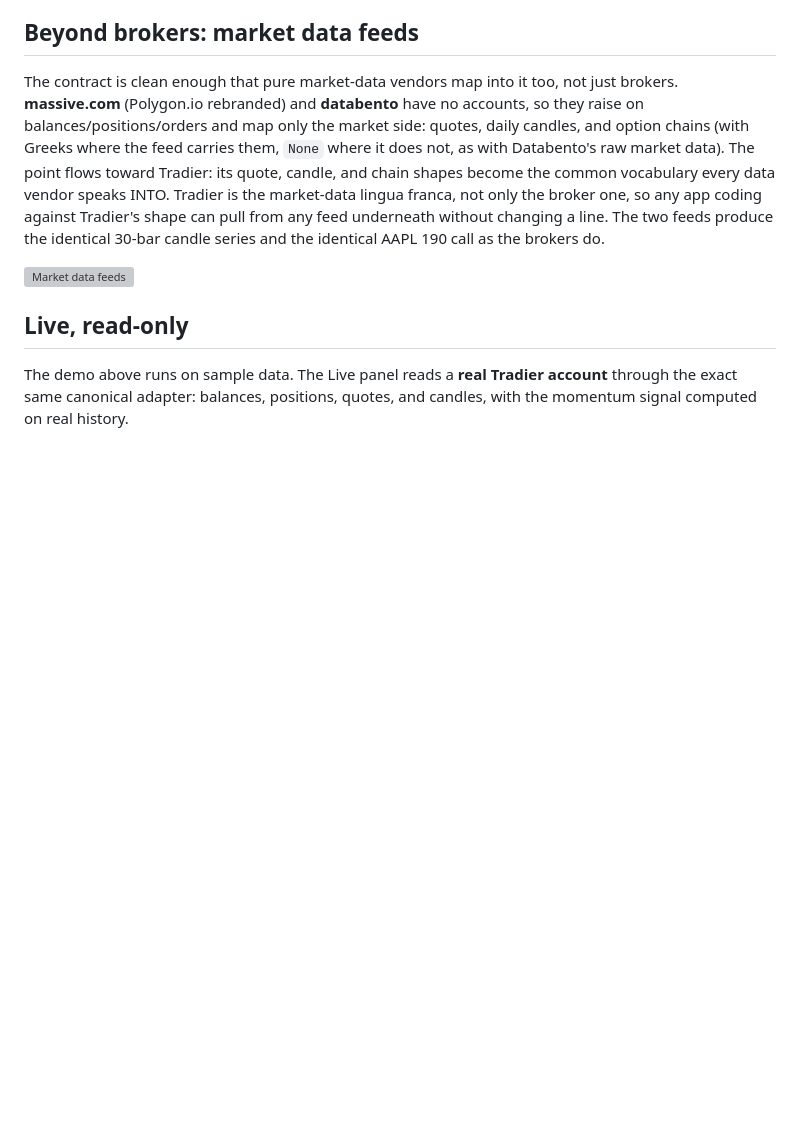
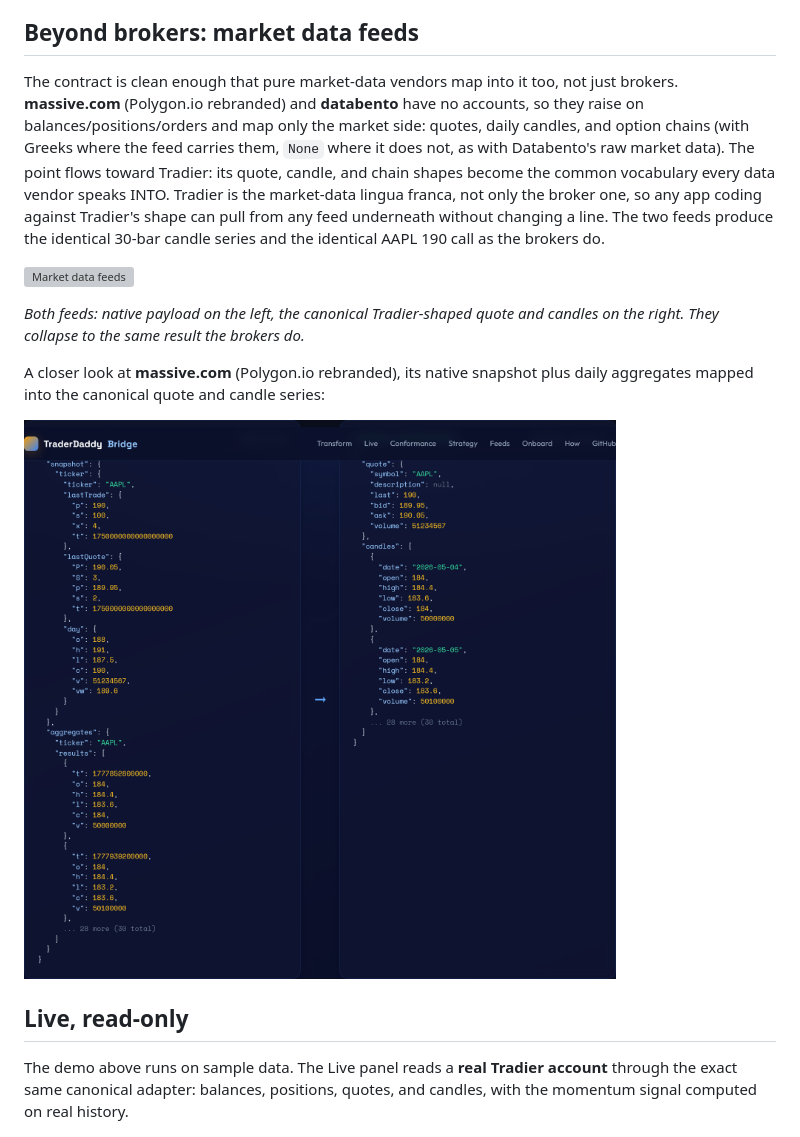
Before and after one commit to mphinance/traderdaddy-bridge, a Markdown page: README.md, the part around the change. GitHub-like rendering; pictures changed too: docs/feeds-massive.png (added); blank space fills up the shorter version; grey boxes are pictures that could not be loaded.

Commit message:
docs: add market-data feeds screenshots to README
Co-Authored-By: Claude Opus 4.8 (1M context) <noreply@anthropic.com>

```diff
--- a/README.md
+++ b/README.md
@@ -36,6 +36,12 @@ The contract covers balances, positions, quotes, AND daily candles. All of them
 The contract is clean enough that pure market-data vendors map into it too, not just brokers. **massive.com** (Polygon.io rebranded) and **databento** have no accounts, so they raise on balances/positions/orders and map only the market side: quotes, daily candles, and option chains (with Greeks where the feed carries them, `None` where it does not, as with Databento's raw market data). The point flows toward Tradier: its quote, candle, and chain shapes become the common vocabulary every data vendor speaks INTO. Tradier is the market-data lingua franca, not only the broker one, so any app coding against Tradier's shape can pull from any feed underneath without changing a line. The two feeds produce the identical 30-bar candle series and the identical AAPL 190 call as the brokers do.
 
 ![Market data feeds](docs/feeds.png)
+
+*Both feeds: native payload on the left, the canonical Tradier-shaped quote and candles on the right. They collapse to the same result the brokers do.*
+
+A closer look at **massive.com** (Polygon.io rebranded), its native snapshot plus daily aggregates mapped into the canonical quote and candle series:
+
+![massive.com mapped to canonical](docs/feeds-massive.png)
 
 ## Live, read-only
 
```
Also changed, not shown: 1 other file.
